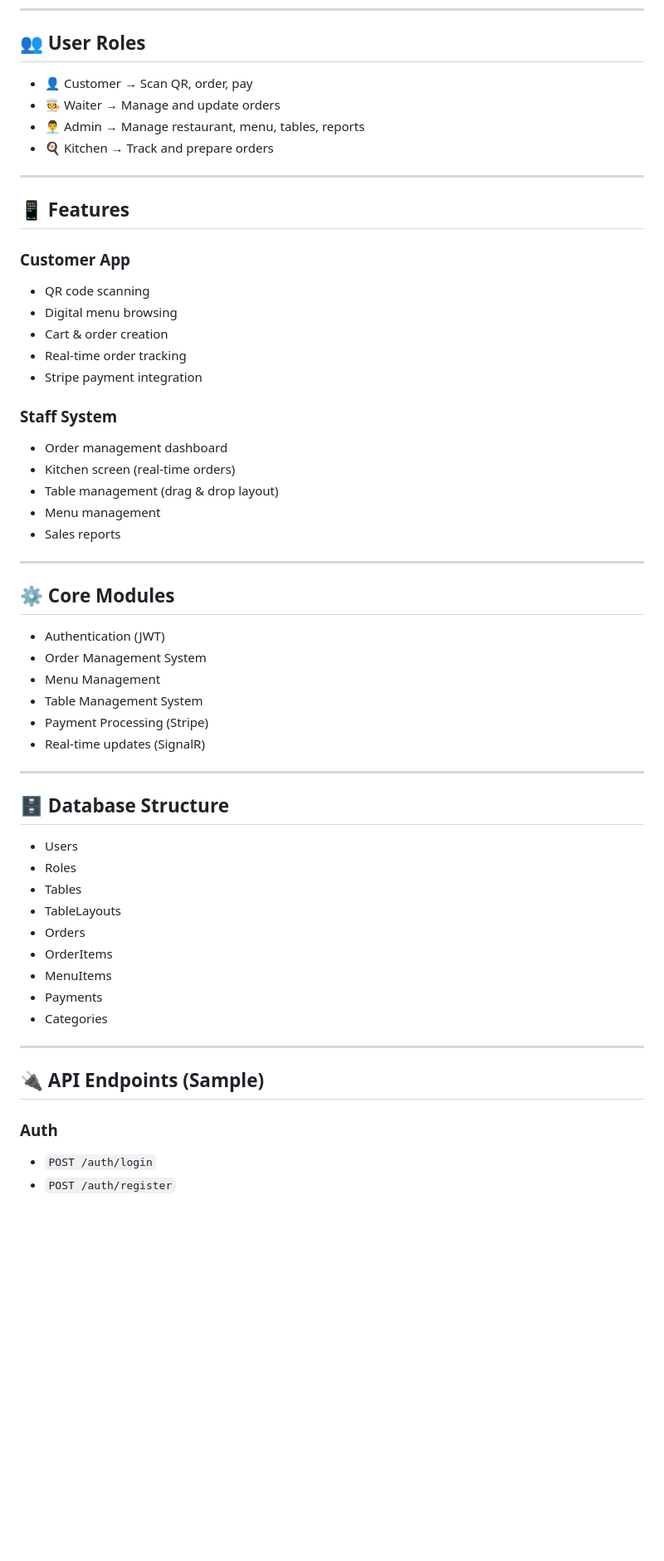
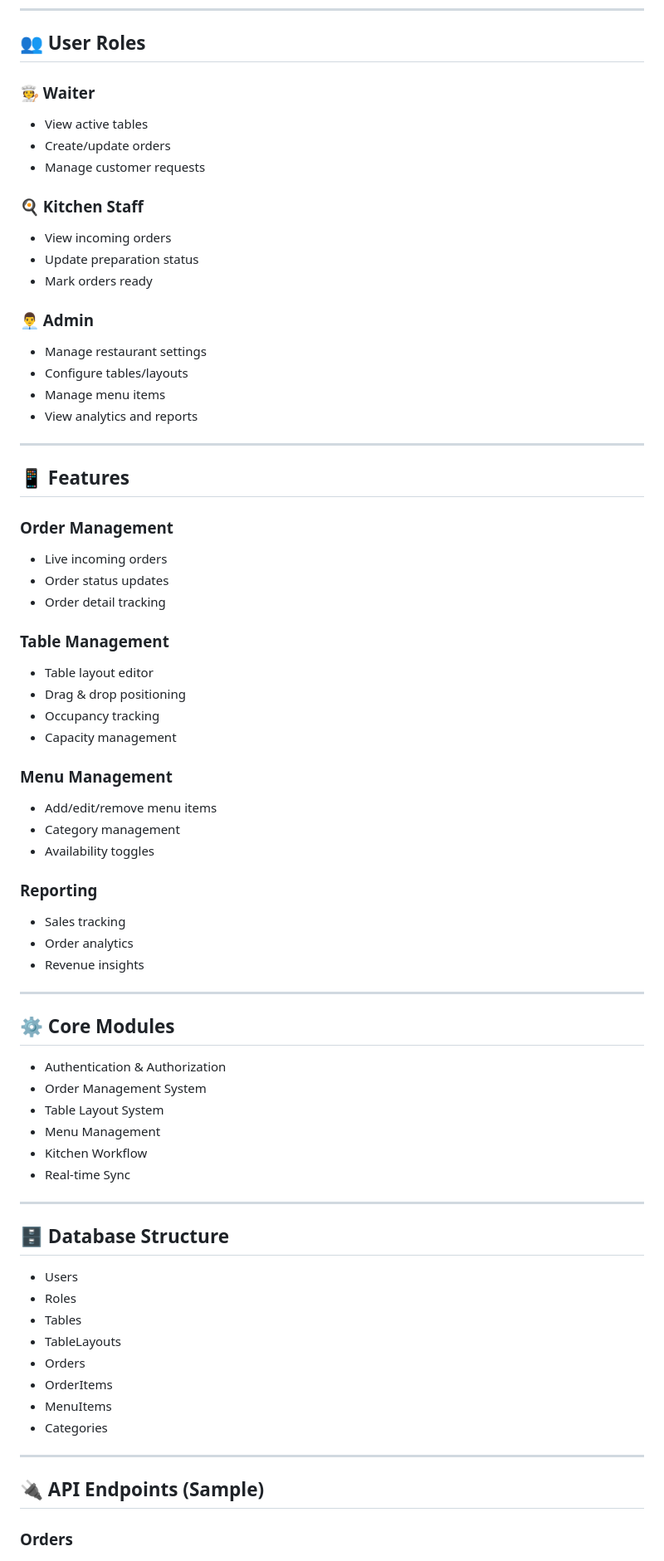
Before and after one commit to Keremdemix/TapTable, a Markdown page: README.md, the part around one of its changes. Shown at 83% size. Drawn GitHub-style; blank space fills up the shorter version.

Commit message:
Revise README for TapTable Staff Panel details
Updated README to reflect the new focus on the TapTable Staff Panel, including features, user roles, and system architecture.

```diff
--- a/README.md
+++ b/README.md
@@ -78,59 +81,81 @@ TapTable follows a **modular, scalable client-server architecture**:
 
 ## 👥 User Roles
 
-- 👤 Customer → Scan QR, order, pay
-- 🧑‍🍳 Waiter → Manage and update orders
-- 👨‍💼 Admin → Manage restaurant, menu, tables, reports
-- 🍳 Kitchen → Track and prepare orders
+### 🧑‍🍳 Waiter
+
+* View active tables
+* Create/update orders
+* Manage customer requests
+
+### 🍳 Kitchen Staff
+
+* View incoming orders
+* Update preparation status
+* Mark orders ready
+
+### 👨‍💼 Admin
+
+* Manage restaurant settings
+* Configure tables/layouts
+* Manage menu items
+* View analytics and reports
 
 ---
 
 ## 📱 Features
 
-### Customer App
-- QR code scanning
-- Digital menu browsing
-- Cart & order creation
-- Real-time order tracking
-- Stripe payment integration
+### Order Management
 
-### Staff System
-- Order management dashboard
-- Kitchen screen (real-time orders)
-- Table management (drag & drop layout)
-- Menu management
-- Sales reports
+* Live incoming orders
+* Order status updates
+* Order detail tracking
+
+### Table Management
+
+* Table layout editor
+* Drag & drop positioning
+* Occupancy tracking
+* Capacity management
+
+### Menu Management
+
+* Add/edit/remove menu items
+* Category management
+* Availability toggles
+
+### Reporting
+
+* Sales tracking
+* Order analytics
+* Revenue insights
 
 ---
 
 ## ⚙️ Core Modules
 
-- Authentication (JWT)
-- Order Management System
-- Menu Management
-- Table Management System
-- Payment Processing (Stripe)
-- Real-time updates (SignalR)
+* Authentication & Authorization
+* Order Management System
+* Table Layout System
+* Menu Management
+* Kitchen Workflow
+* Real-time Sync
 
 ---
 
 ## 🗄️ Database Structure
 
-- Users
-- Roles
-- Tables
-- TableLayouts
-- Orders
-- OrderItems
-- MenuItems
-- Payments
-- Categories
+* Users
+* Roles
+* Tables
+* TableLayouts
+* Orders
+* OrderItems
+* MenuItems
+* Categories
 
 ---
 
 ## 🔌 API Endpoints (Sample)
 
-### Auth
-- `POST /auth/login`
-- `POST /auth/register`
+### Orders
 
```
Also changed, not shown: other parts of README.md (+63 -82 lines).
